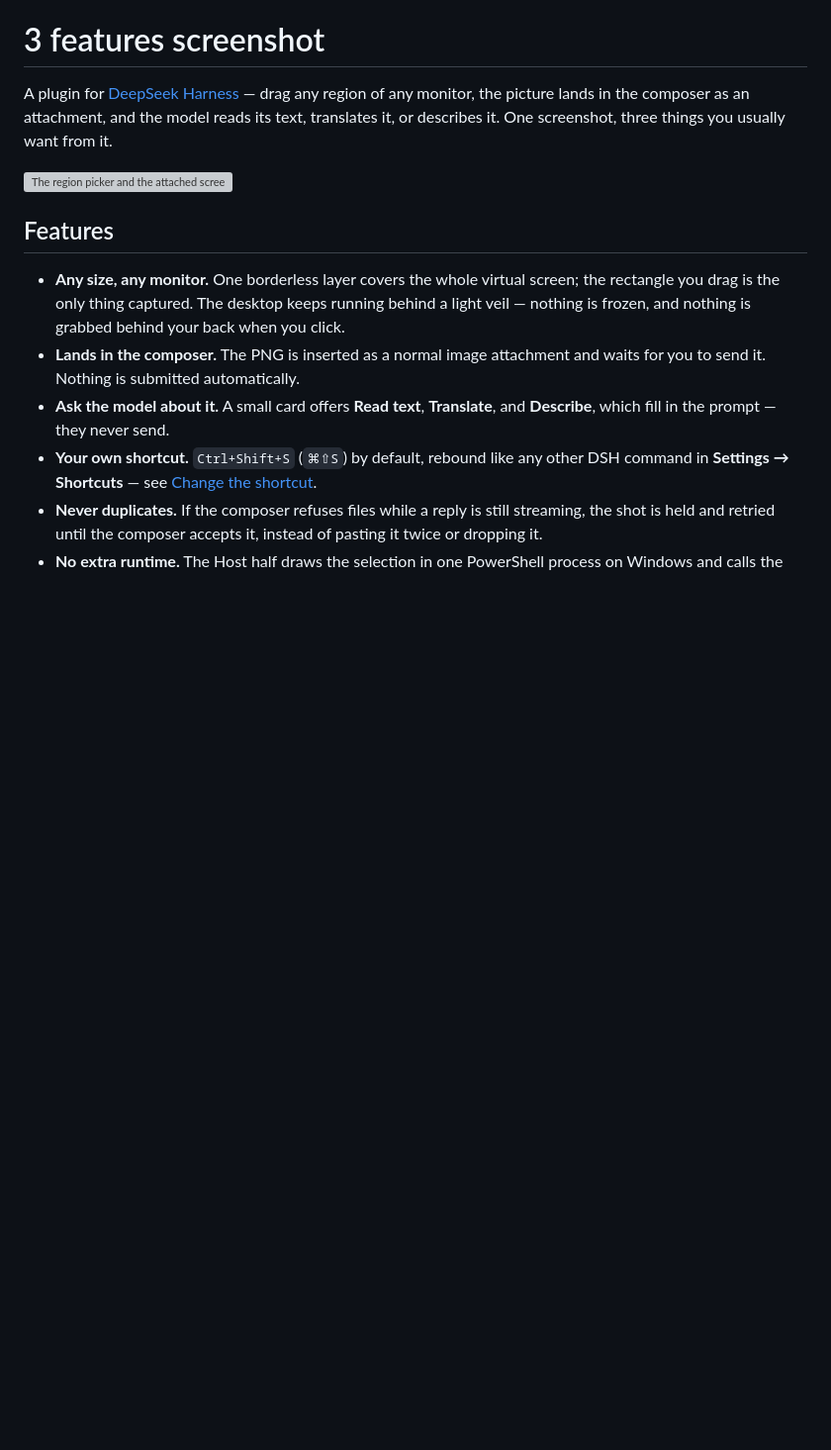
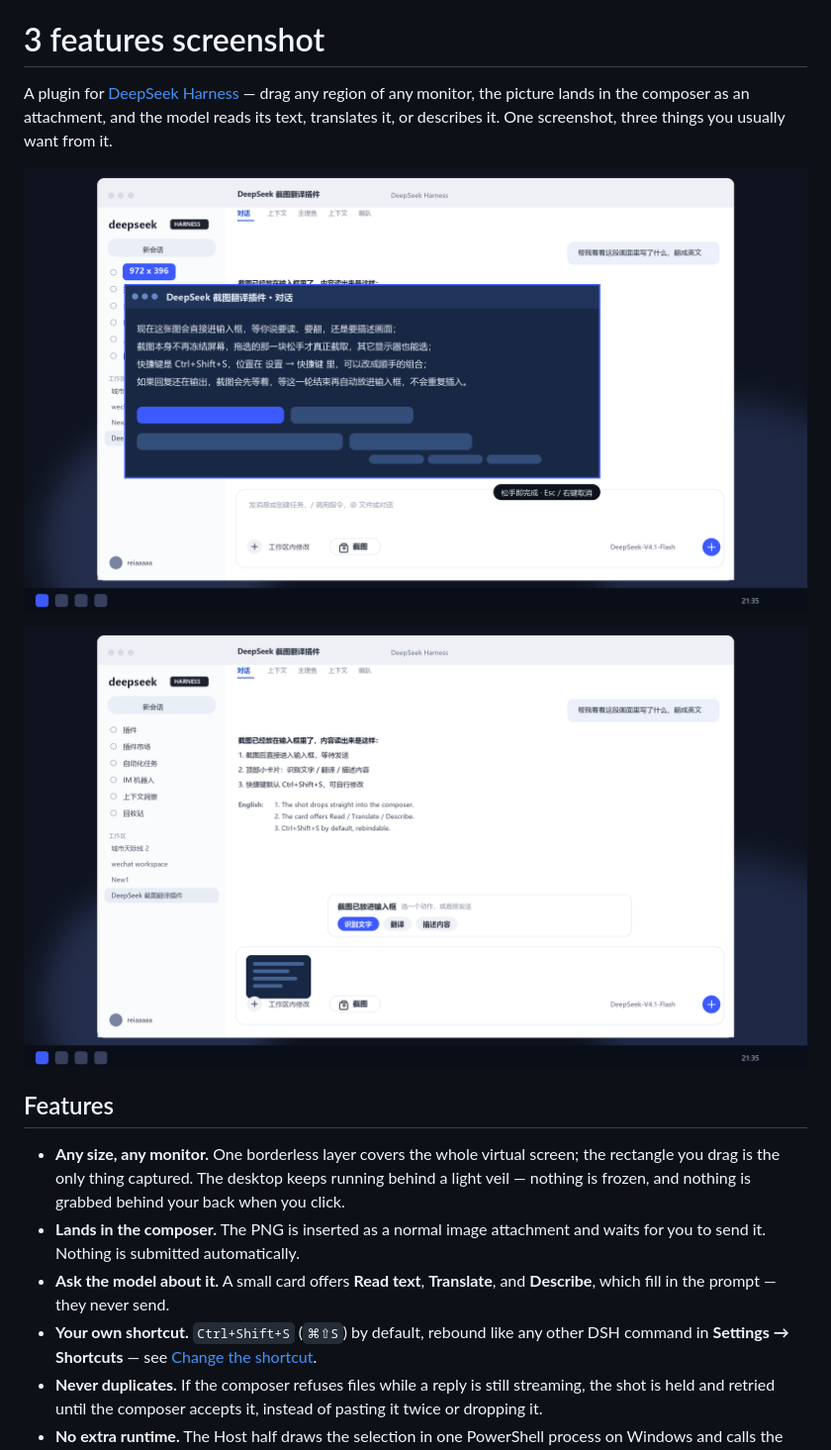
Before and after one commit to reiaaaaa/dsh-3-features-screenshot, a Markdown page: README.md, the part around the change. Shown at 99% size. Drawn GitHub-style; pictures changed too: docs/screenshot-composer.png (added), docs/screenshot-pick.png (added); blank space fills up the shorter version; grey boxes are pictures that could not be loaded.

```diff
--- a/README.md
+++ b/README.md
@@ -6,7 +6,9 @@
 
 A plugin for [DeepSeek Harness](https://github.com/deepseek-ai/deepseek-harness) — drag any region of any monitor, the picture lands in the composer as an attachment, and the model reads its text, translates it, or describes it. One screenshot, three things you usually want from it.
 
-![The region picker and the attached screenshot](docs/preview.svg)
+![Preview of the screenshot picker: the screen dims, the dragged rectangle stays live, and the size badge shows 972 x 396](docs/screenshot-pick.png)
+
+![Preview of the composer after a screenshot: the image is attached and a small card offers Read text, Translate, and Describe](docs/screenshot-composer.png)
 
 ## Features
 
```
Also changed, not shown: docs/DETAIL.md (+3 -1 lines), 2 other files.
